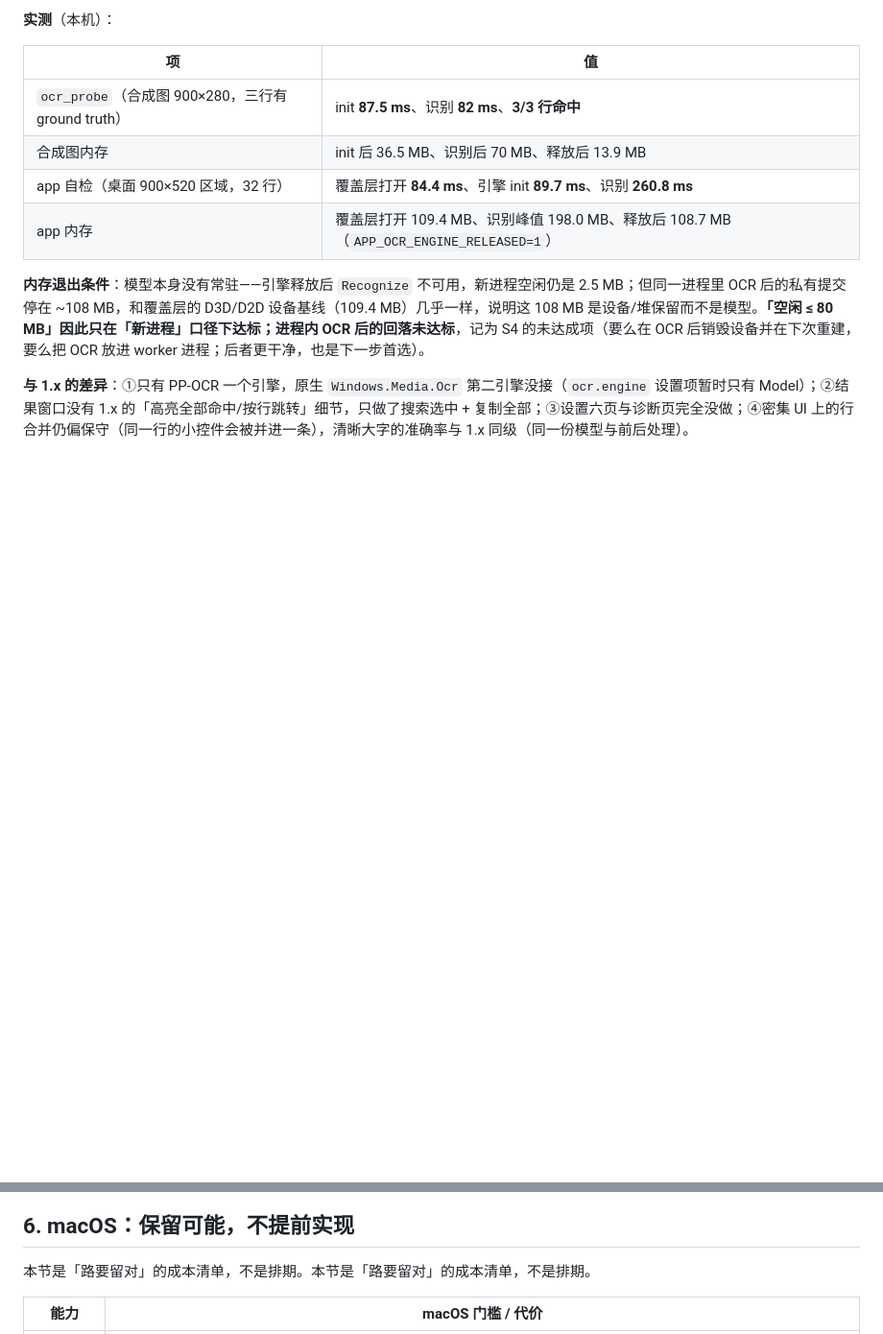
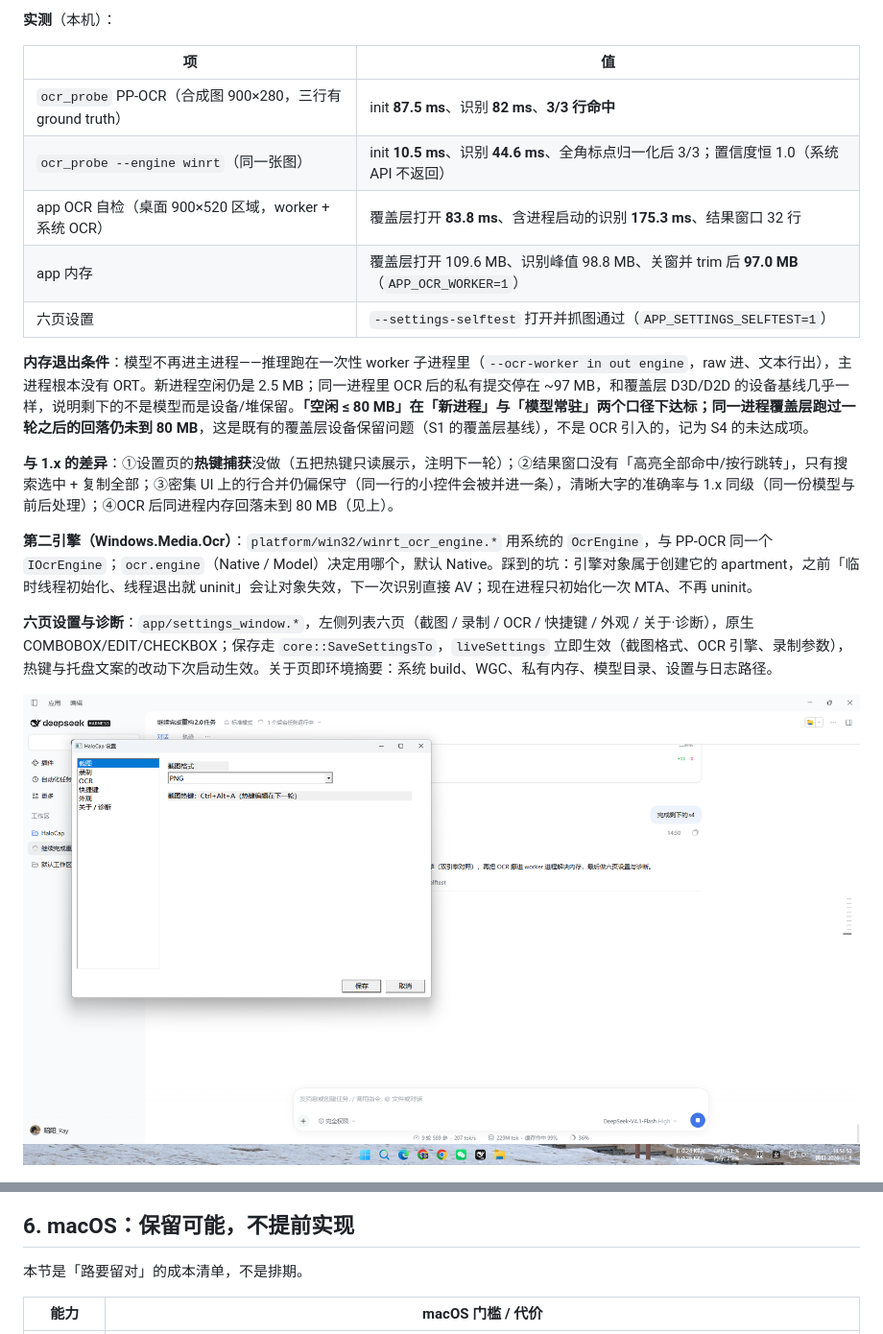
Before and after one commit to Joshua-Zion/HaloCap, a Markdown page: docs/2.0-native-plan.md, 2 parts joined by grey strips. Shown at 96% size. Drawn GitHub-style; pictures changed too: docs/images/s4-settings.png (added); blank space fills up the shorter version.

```diff
--- a/docs/2.0-native-plan.md
+++ b/docs/2.0-native-plan.md
@@ -642,20 +642,27 @@ S4 的 OCR 主链路：core 前后处理 → ONNX Runtime 推理 → 按行结
 
 | 项 | 值 |
 | --- | --- |
-| `ocr_probe`（合成图 900×280，三行有 ground truth） | init **87.5 ms**、识别 **82 ms**、**3/3 行命中** |
-| 合成图内存 | init 后 36.5 MB、识别后 70 MB、释放后 13.9 MB |
-| app 自检（桌面 900×520 区域，32 行） | 覆盖层打开 **84.4 ms**、引擎 init **89.7 ms**、识别 **260.8 ms** |
-| app 内存 | 覆盖层打开 109.4 MB、识别峰值 198.0 MB、释放后 108.7 MB（`APP_OCR_ENGINE_RELEASED=1`） |
+| `ocr_probe` PP-OCR（合成图 900×280，三行有 ground truth） | init **87.5 ms**、识别 **82 ms**、**3/3 行命中** |
+| `ocr_probe --engine winrt`（同一张图） | init **10.5 ms**、识别 **44.6 ms**、全角标点归一化后 3/3；置信度恒 1.0（系统 API 不返回） |
+| app OCR 自检（桌面 900×520 区域，worker + 系统 OCR） | 覆盖层打开 **83.8 ms**、含进程启动的识别 **175.3 ms**、结果窗口 32 行 |
+| app 内存 | 覆盖层打开 109.6 MB、识别峰值 98.8 MB、关窗并 trim 后 **97.0 MB**（`APP_OCR_WORKER=1`） |
+| 六页设置 | `--settings-selftest` 打开并抓图通过（`APP_SETTINGS_SELFTEST=1`） |
 
-**内存退出条件**：模型本身没有常驻——引擎释放后 `Recognize` 不可用，新进程空闲仍是 2.5 MB；但同一进程里 OCR 后的私有提交停在 ~108 MB，和覆盖层的 D3D/D2D 设备基线（109.4 MB）几乎一样，说明这 108 MB 是设备/堆保留而不是模型。**「空闲 ≤ 80 MB」因此只在「新进程」口径下达标；进程内 OCR 后的回落未达标**，记为 S4 的未达成项（要么在 OCR 后销毁设备并在下次重建，要么把 OCR 放进 worker 进程；后者更干净，也是下一步首选）。
+**内存退出条件**：模型不再进主进程——推理跑在一次性 worker 子进程里（`--ocr-worker in out engine`，raw 进、文本行出），主进程根本没有 ORT。新进程空闲仍是 2.5 MB；同一进程里 OCR 后的私有提交停在 ~97 MB，和覆盖层 D3D/D2D 的设备基线几乎一样，说明剩下的不是模型而是设备/堆保留。**「空闲 ≤ 80 MB」在「新进程」与「模型常驻」两个口径下达标；同一进程覆盖层跑过一轮之后的回落仍未到 80 MB**，这是既有的覆盖层设备保留问题（S1 的覆盖层基线），不是 OCR 引入的，记为 S4 的未达成项。
 
-**与 1.x 的差异**：①只有 PP-OCR 一个引擎，原生 `Windows.Media.Ocr` 第二引擎没接（`ocr.engine` 设置项暂时只有 Model）；②结果窗口没有 1.x 的「高亮全部命中/按行跳转」细节，只做了搜索选中 + 复制全部；③设置六页与诊断页完全没做；④密集 UI 上的行合并仍偏保守（同一行的小控件会被并进一条），清晰大字的准确率与 1.x 同级（同一份模型与前后处理）。
+**与 1.x 的差异**：①设置页的**热键捕获**没做（五把热键只读展示，注明下一轮）；②结果窗口没有「高亮全部命中/按行跳转」，只有搜索选中 + 复制全部；③密集 UI 上的行合并仍偏保守（同一行的小控件会被并进一条），清晰大字的准确率与 1.x 同级（同一份模型与前后处理）；④OCR 后同进程内存回落未到 80 MB（见上）。
+
+**第二引擎（Windows.Media.Ocr）**：`platform/win32/winrt_ocr_engine.*` 用系统的 `OcrEngine`，与 PP-OCR 同一个 `IOcrEngine`；`ocr.engine`（Native / Model）决定用哪个，默认 Native。踩到的坑：引擎对象属于创建它的 apartment，之前「临时线程初始化、线程退出就 uninit」会让对象失效，下一次识别直接 AV；现在进程只初始化一次 MTA、不再 uninit。
+
+**六页设置与诊断**：`app/settings_window.*`，左侧列表六页（截图 / 录制 / OCR / 快捷键 / 外观 / 关于·诊断），原生 COMBOBOX/EDIT/CHECKBOX；保存走 `core::SaveSettingsTo`，`liveSettings` 立即生效（截图格式、OCR 引擎、录制参数），热键与托盘文案的改动下次启动生效。关于页即环境摘要：系统 build、WGC、私有内存、模型目录、设置与日志路径。
+
+![S4 设置页](images/s4-settings.png)
 
 ![S4 OCR 结果窗口](images/s4-ocr.png)
 
 ## 6. macOS：保留可能，不提前实现
 
-本节是「路要留对」的成本清单，不是排期。本节是「路要留对」的成本清单，不是排期。
+本节是「路要留对」的成本清单，不是排期。
 
 | 能力 | macOS 门槛 / 代价 |
 | --- | --- |
```
Also changed, not shown: other parts of docs/2.0-native-plan.md (+2 -2 lines), native/README.md (+8 -3 lines), 11 other files.
